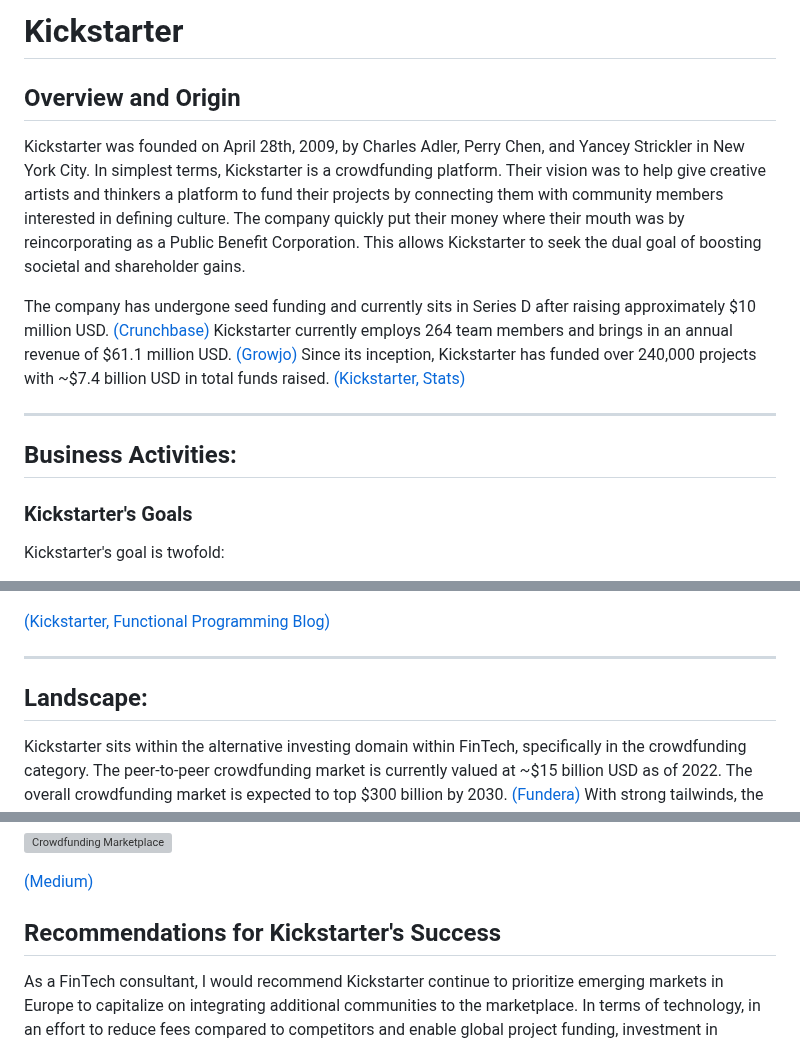
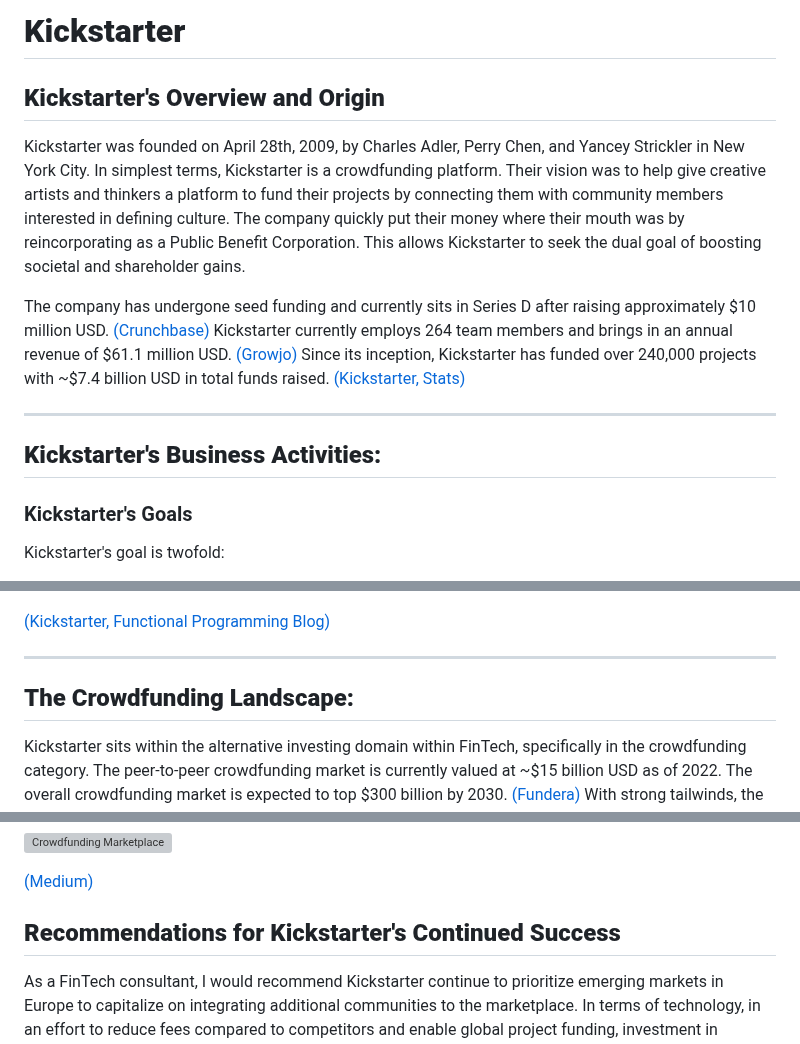
Before and after one commit to dakunkel/Module_1_Challenge, a Markdown page: README.md, 3 parts joined by grey strips. GitHub-like rendering; grey boxes are pictures that could not be loaded.

```diff
--- a/README.md
+++ b/README.md
@@ -1,6 +1,6 @@
-# Kickstarter
+# **Kickstarter**
 
-## Overview and Origin
+## **Kickstarter's Overview and Origin**
 
 Kickstarter was founded on April 28th, 2009, by Charles Adler, Perry Chen, and Yancey Strickler in New York City.  In simplest terms, Kickstarter is a crowdfunding platform.  Their vision was to help give creative artists and thinkers a platform to fund their projects by connecting them with community members interested in defining culture.  The company quickly put their money where their mouth was by reincorporating as a Public Benefit Corporation. This allows Kickstarter to seek the dual goal of boosting societal and shareholder gains.
 
@@ -8,7 +8,7 @@ The company has undergone seed funding and currently sits in Series D after rais
 
 ---
 
-## Business Activities:
+## **Kickstarter's Business Activities:**
 
 ### Kickstarter's Goals
 Kickstarter's goal is twofold:
@@ -60,7 +60,7 @@ module.exports = (event) => {
 
 ---
 
-## Landscape:
+## **The Crowdfunding Landscape:**
 
 Kickstarter sits within the alternative investing domain within FinTech, specifically in the crowdfunding category.  The peer-to-peer crowdfunding market is currently valued at ~$15 billion USD as of 2022.  The overall crowdfunding market is expected to top $300 billion by 2030. [(Fundera)](https://www.fundera.com/resources/crowdfunding-statistics) With strong tailwinds, the growth of this sector will continue through 2028.  Celebrity and social media influencer endorsements and helping drive the expansive reach and popularity of crowdfunded projects.  COVID-19 aided in the popularity of crowdfunding as well to help those in need and fund new projects when normal paths for capital were not available.  Title III of the JOBS Act (2021) helped put crowdfunding on the mainstage in the US by letting retail and nonaccredited investors participate in opportunities.  [(Forbes)](https://www.forbes.com/sites/forbesagencycouncil/2021/12/20/the-meteoric-rise-of-equity-crowdfunding/?sh=684adf224d41) Global expansion and regulation has been one of the major trends of the past 5-10 years, assisting connect communities and international investment opportunity. [(IMARC Group)](https://www.imarcgroup.com/crowdfunding-market)
 
@@ -103,7 +103,7 @@ The core metrics that companies within the crowdfunding domain use to measure su
 
 [(Medium)](https://medium.com/@daniel.kupka/we-analyzed-331-000-kickstarter-projects-here-s-what-we-learned-about-crowdfunding-success-63b341b025ac)
 
-## Recommendations for Kickstarter's Success
+## **Recommendations for Kickstarter's Continued Success**
 
 As a FinTech consultant, I would recommend Kickstarter continue to prioritize emerging markets in Europe to capitalize on integrating additional communities to the marketplace. In terms of technology, in an effort to reduce fees compared to competitors and enable global project funding, investment in blockchain solutions with cryptocurrency payment processing will push prepare Kickstarter for the digital payment revolution.  Kickstarter will need to form partnerships with FinTech companies like Coinbase to offer cryptocurrency payment processing.  This could enable cross-country project backing and faster and cheaper payment processing (removing the 3-5% credit card processing fees), accelerating global expansion.
 
```
Also changed, not shown: other parts of README.md (+5 -5 lines).
